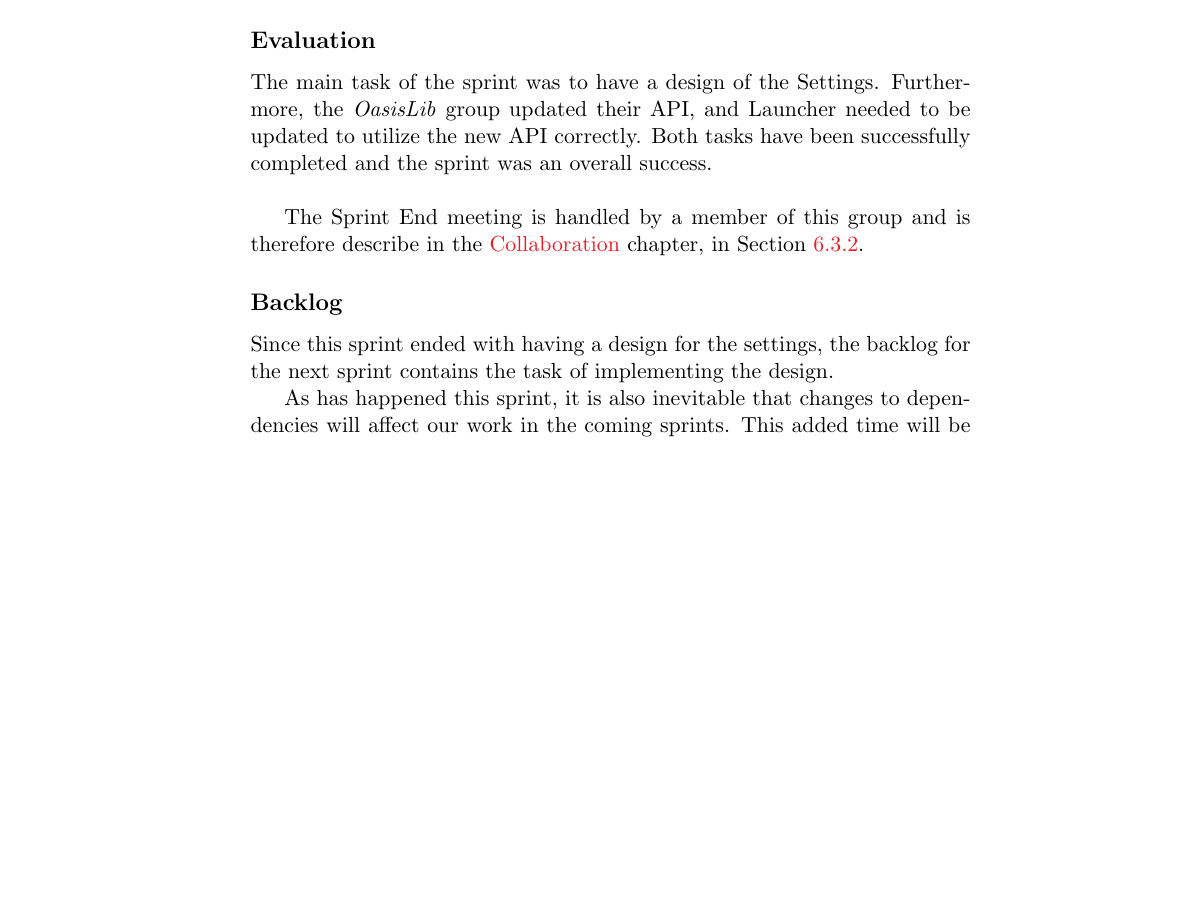
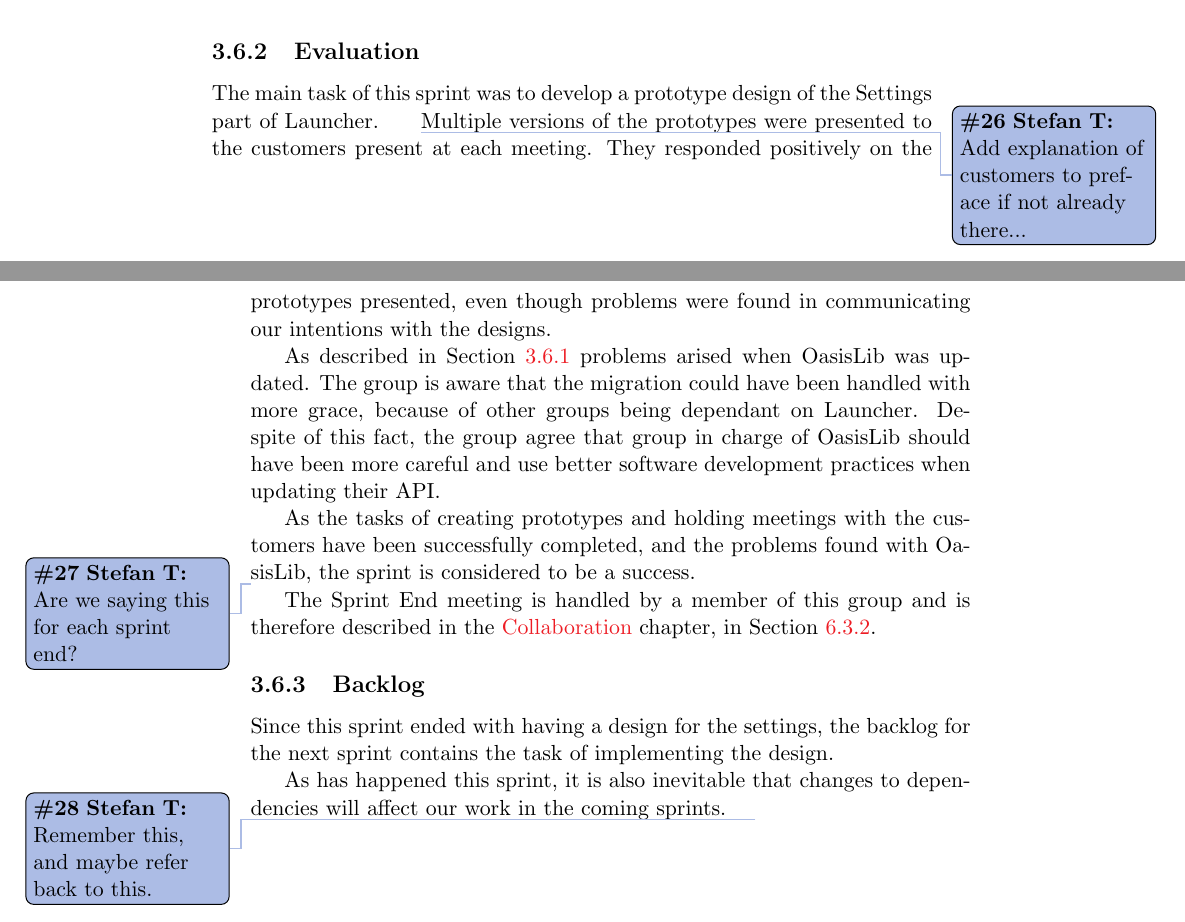
Before and after one commit to frmi/sw605f14-latex, a LaTeX thesis (master.tex, which reads documents/Sprint2/sprint2review.tex): part of page 35 of 66 before the commit and two parts of pages 36 and 37 of 68 after it, the two joined at a grey line, cut so that both start at the same text, the shorter picture padded with empty space. Compiled offline with pdfLaTeX.

Commit message:
Rewrote this entirely and added migrating oasislib :)

```diff
--- a/documents/Sprint2/sprint2review.tex
+++ b/documents/Sprint2/sprint2review.tex
@@ -1,5 +1,2 @@
-\subsection*{Evaluation}
+\thilemann{Add some kind of intro...}
 
-The main task of the sprint was to have a design of the Settings.
-Furthermore, the \textit{OasisLib} group updated their API, and \launcher needed to be updated to utilize the new API correctly.
-Both tasks have been successfully completed and the sprint was an overall success. \\
@@ -6,2 +8 @@ Both tasks have been successfully completed and the sprint was an overall succes
 
-The Sprint End meeting is handled by a member of this group and is therefore describe in the \nameref{chap:collaboration} chapter, in \cref{collab:sprintend:two}.
@@ -8,2 +12 @@ The Sprint End meeting is handled by a member of this group and is therefore des
 
-\subsection*{Backlog}
@@ -10,5 +40,21 @@ The Sprint End meeting is handled by a member of this group and is therefore des
+\subsection{Evaluation}
+
+The main task of this sprint was to develop a prototype design of the Settings part of \launcher.
+\thilemann{Add explanation of customers to preface if not already there...}
+Multiple versions of the prototypes were presented to the customers present at each meeting.
+They responded positively on the prototypes presented, even though problems were found in communicating our intentions with the designs.
+
+As described in \cref{sec:oasismigration} problems arised when OasisLib was updated.
+The group is aware that the migration could have been handled with more grace, because of other groups being dependant on \launcher.
+Despite of this fact, the group agree that group in charge of OasisLib should have been more careful and use better software development practices when updating their API.
+
+As the tasks of creating prototypes and holding meetings with the customers have been successfully completed, and the problems found with OasisLib, the sprint is considered to be a success.
+
+\thilemann{Are we saying this for each sprint end?}
+The Sprint End meeting is handled by a member of this group and is therefore described in the \nameref{chap:collaboration} chapter, in \cref{collab:sprintend:two}.
+
+\subsection{Backlog}
 
 Since this sprint ended with having a design for the settings, the backlog for the next sprint contains the task of implementing the design.
 
-As has happened this sprint, it is also inevitable that changes to dependencies will affect our work in the coming sprints.
-This added time will be accounted for.
+As has happened this sprint, it is also inevitable that changes to dependencies will affect our work in the coming sprints.\thilemann{Remember this, and maybe refer back to this.}
```
Also changed, not shown: documents/Sprint2/sprint2review.tex (35 more changed lines).
